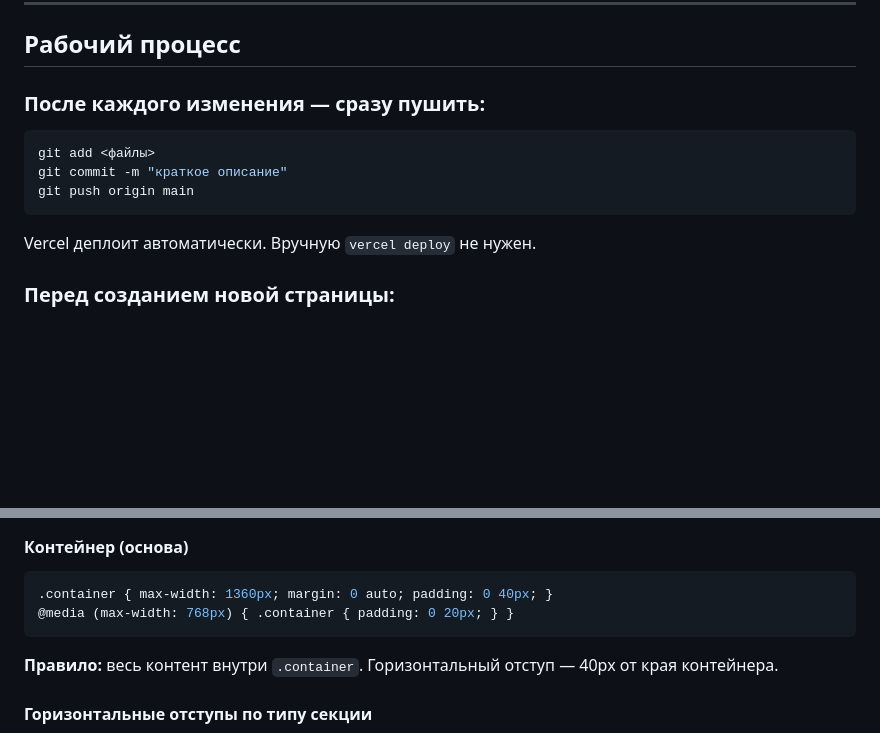
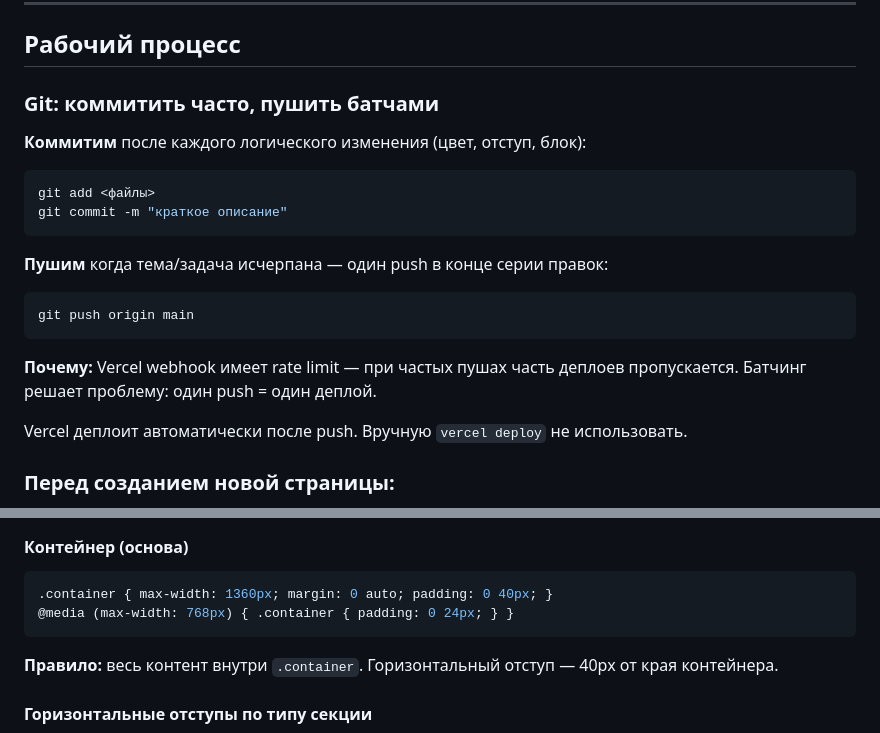
Before and after one commit to zivart87/limik-transformers, a Markdown page: CLAUDE.md, 2 parts joined by grey strips. Rendered like a GitHub page; blank space fills up the shorter version.

````diff
--- a/CLAUDE.md
+++ b/CLAUDE.md
@@ -26,13 +26,22 @@
 
 ## Рабочий процесс
 
-### После каждого изменения — сразу пушить:
+### Git: коммитить часто, пушить батчами
+
+**Коммитим** после каждого логического изменения (цвет, отступ, блок):
 ```bash
 git add <файлы>
 git commit -m "краткое описание"
+```
+
+**Пушим** когда тема/задача исчерпана — один push в конце серии правок:
+```bash
 git push origin main
 ```
-Vercel деплоит автоматически. Вручную `vercel deploy` не нужен.
+
+**Почему:** Vercel webhook имеет rate limit — при частых пушах часть деплоев пропускается. Батчинг решает проблему: один push = один деплой.
+
+Vercel деплоит автоматически после push. Вручную `vercel deploy` не использовать.
 
 ### Перед созданием новой страницы:
 1. Вызвать скил дизайна: `/frontend-design`
@@ -109,7 +118,7 @@ Nav — `position: fixed`, поэтому **любой контент на ст
 #### Контейнер (основа)
 ```css
 .container { max-width: 1360px; margin: 0 auto; padding: 0 40px; }
-@media (max-width: 768px) { .container { padding: 0 20px; } }
+@media (max-width: 768px) { .container { padding: 0 24px; } }
 ```
 **Правило:** весь контент внутри `.container`. Горизонтальный отступ — 40px от края контейнера.
 
````
